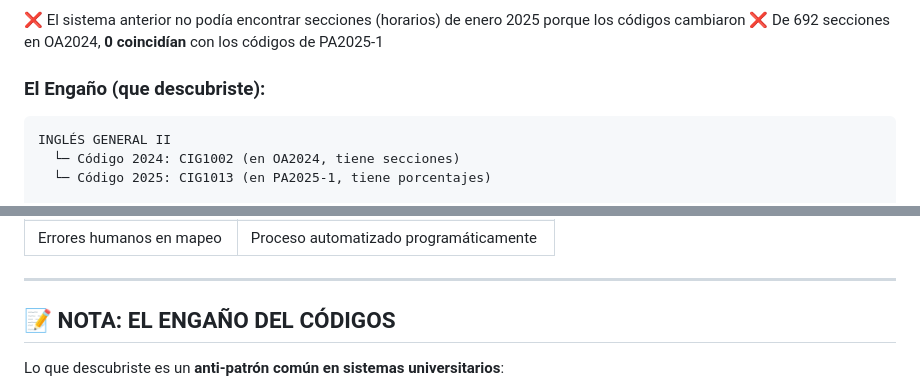
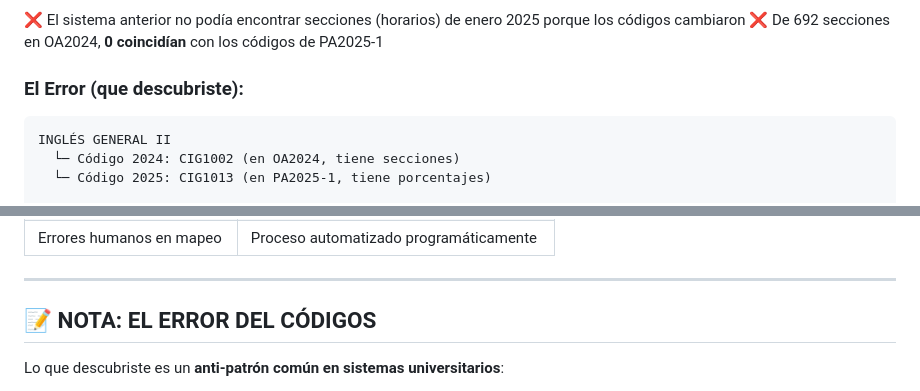
Before and after one commit to nomadstar/GA_Backend, a Markdown page: quickshift/docs/RESUMEN_SOLUCION.md, 2 parts joined by grey strips. Rendered like a GitHub page.

Commit message:
fix: Corregir terminología en el resumen de solución y notas sobre códigos

````diff
--- a/quickshift/docs/RESUMEN_SOLUCION.md
+++ b/quickshift/docs/RESUMEN_SOLUCION.md
@@ -13,7 +13,7 @@ La Universidad cambió **códigos de asignaturas** entre 2024 y 2025, pero mantu
 ❌ El sistema anterior no podía encontrar secciones (horarios) de enero 2025 porque los códigos cambiaron
 ❌ De 692 secciones en OA2024, **0 coincidían** con los códigos de PA2025-1
 
-### El Engaño (que descubriste):
+### El Error (que descubriste):
 ```
 INGLÉS GENERAL II
   └─ Código 2024: CIG1002 (en OA2024, tiene secciones)
@@ -140,7 +140,7 @@ Coincidencias:
 
 ---
 
-## 📝 NOTA: EL ENGAÑO DEL CÓDIGOS
+## 📝 NOTA: EL ERROR DEL CÓDIGOS
 
 Lo que descubriste es un **anti-patrón común en sistemas universitarios**:
 - Los códigos se cambian frecuentemente (restructuras administrativas)
````
